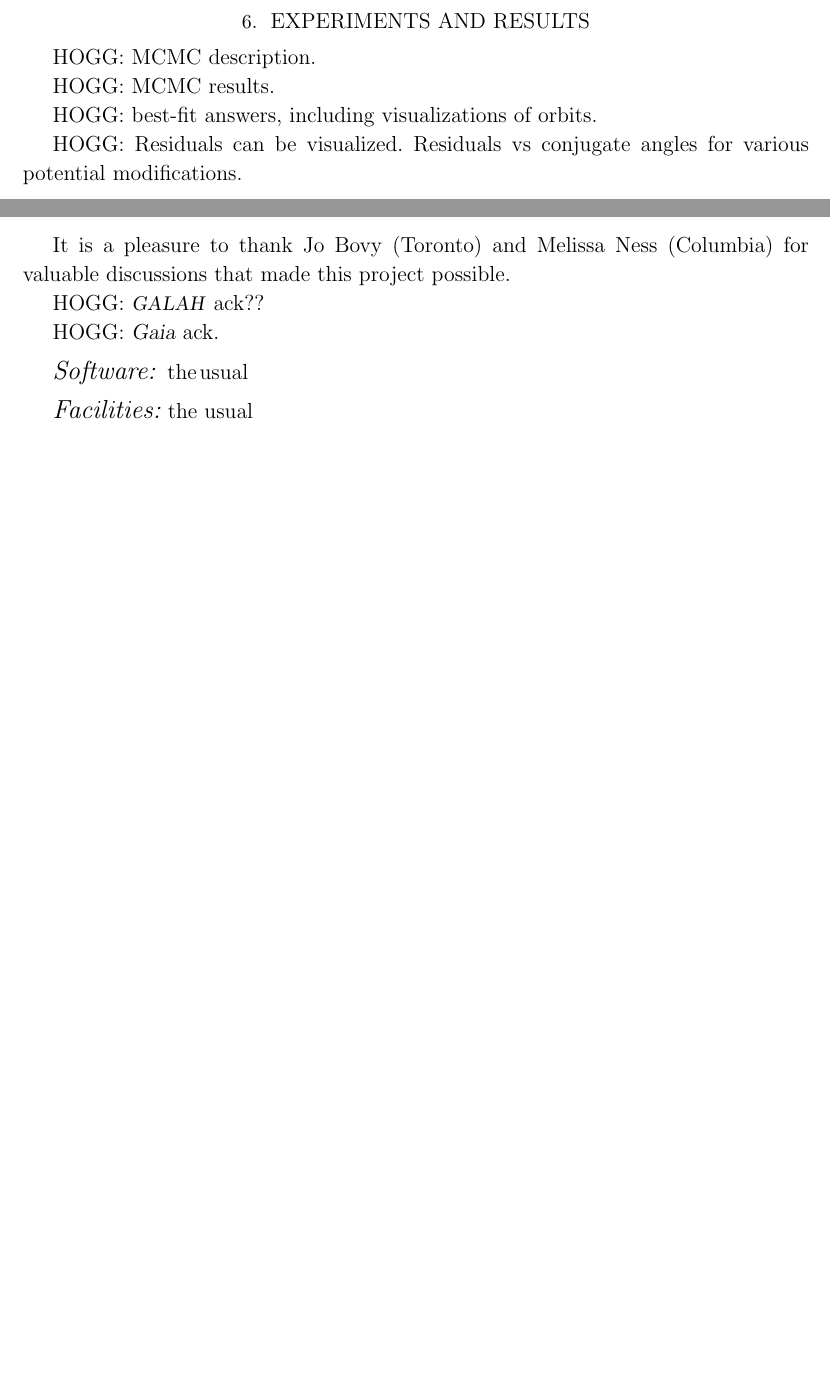
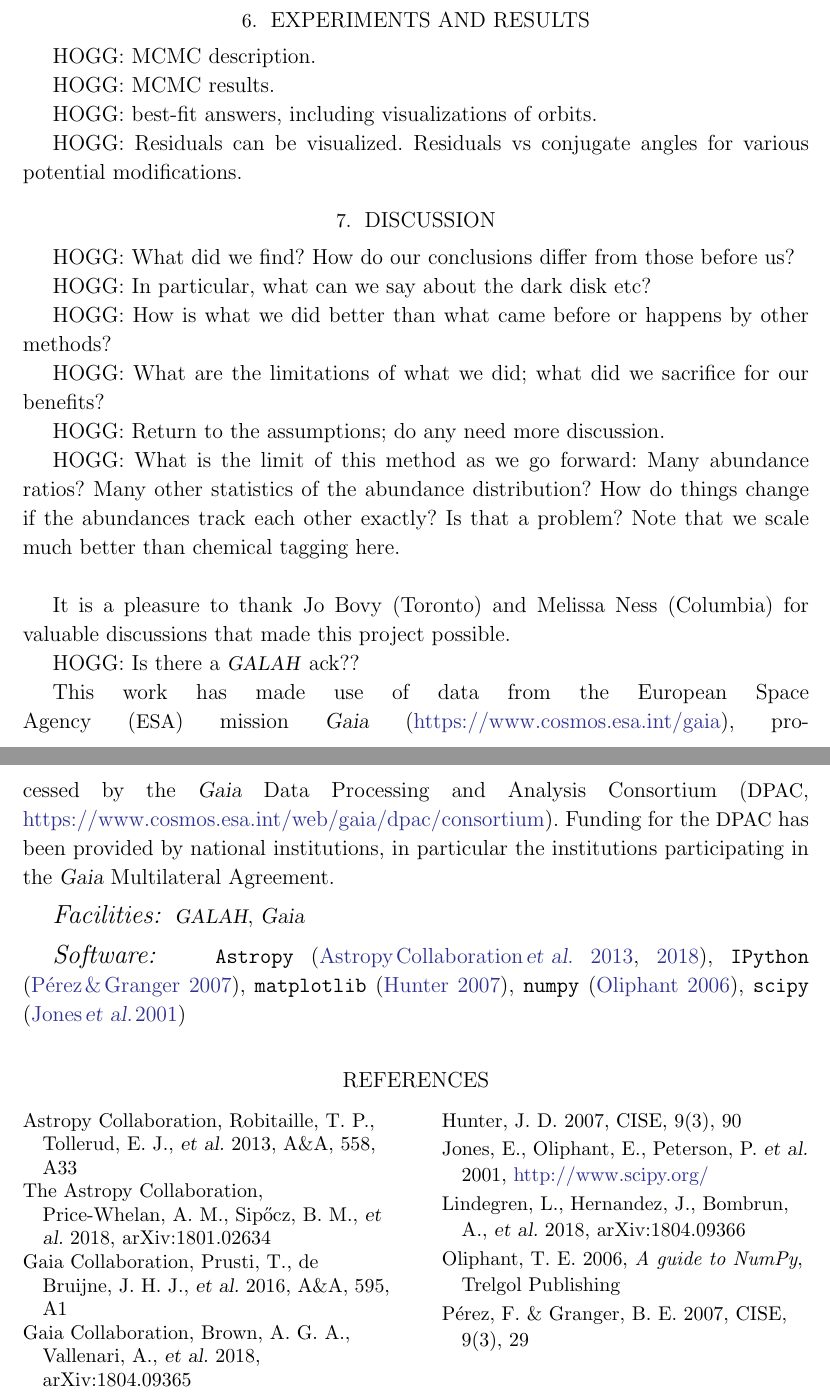
Before and after one commit to davidwhogg/BetterInferenceThroughChemistry, a LaTeX paper (paper/disk.tex): two parts of pages 5 and 6 of 6 before the commit and two parts of pages 6 and 7 of 7 after it, joined at a grey line, cut so that both start at the same text, the shorter picture padded with empty space. Compiled offline with LaTeX, dvips and Ghostscript.

Commit message:
useless stuff; notes to self

```diff
--- a/paper/disk.tex
+++ b/paper/disk.tex
@@ -16,10 +16,8 @@
 % -
 
 \documentclass[modern]{aastex62}
-\usepackage{graphicx}
-\usepackage{xcolor}
-\usepackage[sort&compress]{natbib}
-\usepackage[hang,flushmargin]{footmisc}
+% \usepackage{graphicx, xcolor}
+% \usepackage[sort&compress]{natbib}
 
 % units macros
 \newcommand{\unit}[1]{\mathrm{#1}}
@@ -39,10 +37,11 @@
 % text macros
 \newcommand{\documentname}{\textsl{Article}}
 \newcommand{\sectionname}{Section}
-\newcommand{\todo}[1]{\textcolor{red}{#1}}  % gotta have \usepackage{xcolor} in main doc or this won't work
+\newcommand{\code}[1]{\texttt{\detokenize{#1}}}
 \newcommand{\acronym}[1]{{\small{#1}}}
 \newcommand{\project}[1]{\textsl{#1}}
 \newcommand{\foreign}[1]{\textsl{#1}}
+\newcommand{\etal}{\foreign{et al.}}
 \newcommand{\galah}{\project{\acronym{GALAH}}}
 \newcommand{\gaia}{\project{Gaia}}
 
@@ -355,6 +358,21 @@ that varying the midplane location leads to a lower order variation with angle.\
 
 \section{Discussion}
 
+HOGG: What did we find? How do our conclusions differ from those before us?
+
+HOGG: In particular, what can we say about the dark disk etc?
+
+HOGG: How is what we did better than what came before or happens by other methods?
+
+HOGG: What are the limitations of what we did; what did we sacrifice for our benefits?
+
+HOGG: Return to the assumptions; do any need more discussion.
+
+HOGG: What is the limit of this method as we go forward: Many abundance ratios? Many other
+statistics of the abundance distribution? How do things change if the abundances track
+each other exactly? Is that a problem? Note that we scale much better than chemical tagging
+here.
+
 \acknowledgements
 It is a pleasure to thank
   Jo Bovy (Toronto)
@@ -362,12 +380,39 @@ It is a pleasure to thank
   Melissa Ness (Columbia)
 for valuable discussions that made this project possible.
 
-HOGG: \galah\ ack??
+HOGG: Is there a \galah\ ack??
 
-HOGG: \gaia\ ack.
+This work has made use of data from the European Space Agency (\acronym{ESA}) mission
+\gaia\ (\url{https://www.cosmos.esa.int/gaia}), processed by the \gaia\ Data
+Processing and Analysis Consortium (\acronym{DPAC},
+\url{https://www.cosmos.esa.int/web/gaia/dpac/consortium}). Funding for the
+\acronym{DPAC}
+has been provided by national institutions, in particular the institutions
+participating in the \gaia\ Multilateral Agreement.
 
-\software{the usual}
+\facilities{
+\galah,
+\gaia
+}
 
-\facilities{the usual}
+\software{
+\code{Astropy} \citep{astropy, astropy2},
+\code{IPython} \citep{ipython},
+\code{matplotlib} \citep{matplotlib},
+\code{numpy} \citep{numpy},
+\code{scipy} \citep{scipy}
+}
+
+\begin{thebibliography}{}
+\bibitem[Astropy Collaboration \etal(2013)]{astropy} Astropy Collaboration, Robitaille, T.~P., Tollerud, E.~J., \etal\ 2013, \aap, 558, A33
+\bibitem[Astropy Collaboration \etal(2018)]{astropy2} The Astropy Collaboration, Price-Whelan, A.~M., Sip{\H o}cz, B.~M., \etal\ 2018, arXiv:1801.02634
+\bibitem[Gaia Collaboration \etal(2016)]{gaia} Gaia Collaboration, Prusti, T., de Bruijne, J.~H.~J., \etal\ 2016, \aap, 595, A1
+\bibitem[Gaia Collaboration \etal(2018)]{gaiadr2} Gaia Collaboration, Brown, A.~G.~A., Vallenari, A., \etal\ 2018, arXiv:1804.09365
+\bibitem[Hunter(2007)]{matplotlib} Hunter, J.~D.\ 2007, CISE, 9(3), 90
+\bibitem[Jones \etal(2001)]{scipy} Jones, E., Oliphant, E., Peterson, P. \etal\ 2001, \url{http://www.scipy.org/}
+\bibitem[Lindegren \etal(2018)]{lindegren} Lindegren, L., Hernandez, J., Bombrun, A., \etal\ 2018, arXiv:1804.09366
+\bibitem[Oliphant(2006)]{numpy} Oliphant, T.~E.\ 2006, \emph{A guide to NumPy}, Trelgol Publishing
+\bibitem[P\'erez \& Granger(2007)]{ipython} P\'erez, F. \& Granger, B.~E.\ 2007, CISE, 9(3), 29
+\end{thebibliography}
 
 \end{document}
```
Also changed, not shown: paper/disk.tex (14 more changed lines), 2 other files.
